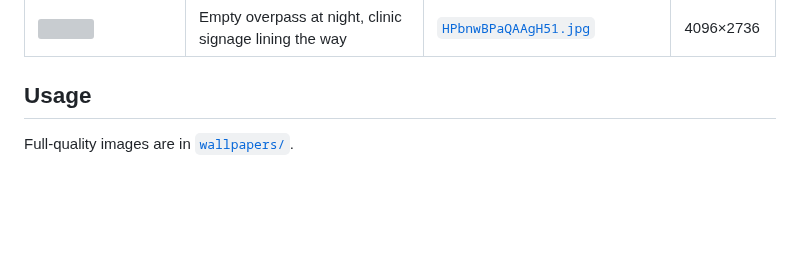
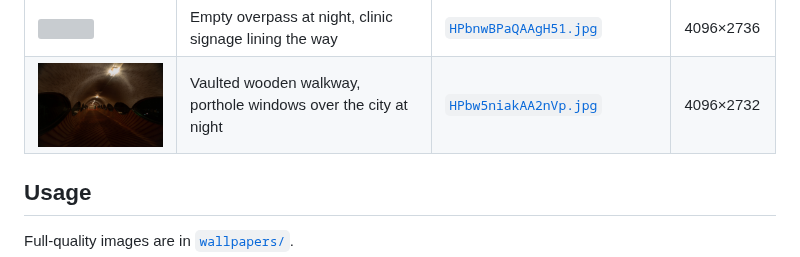
Before and after one commit to drugdamage/wallpapers, a Markdown page: README.md, the part around the change. Drawn GitHub-style; pictures changed too: wallpapers/HPbw5niakAA2nVp.jpg (added); blank space fills up the shorter version; grey boxes are pictures that could not be loaded.

Commit message:
New pic — covered walkway at night, porthole windows over the city

```diff
--- a/README.md
+++ b/README.md
@@ -31,6 +31,7 @@ A small stash of desktop backgrounds.
 | <img src="wallpapers/HPXVxUOa0AAy25a.jpg" width="220"> | Water lily pond through glass doors | [`HPXVxUOa0AAy25a.jpg`](wallpapers/HPXVxUOa0AAy25a.jpg) | 3931×2216 |
 | <img src="wallpapers/HPb5QYCasAAjvH8.jpg" width="220"> | Lit vending machine under an overpass | [`HPb5QYCasAAjvH8.jpg`](wallpapers/HPb5QYCasAAjvH8.jpg) | 4096×2731 |
 | <img src="wallpapers/HPbnwBPaQAAgH51.jpg" width="220"> | Empty overpass at night, clinic signage lining the way | [`HPbnwBPaQAAgH51.jpg`](wallpapers/HPbnwBPaQAAgH51.jpg) | 4096×2736 |
+| <img src="wallpapers/HPbw5niakAA2nVp.jpg" width="220"> | Vaulted wooden walkway, porthole windows over the city at night | [`HPbw5niakAA2nVp.jpg`](wallpapers/HPbw5niakAA2nVp.jpg) | 4096×2732 |
 
 ## Usage
 
```
